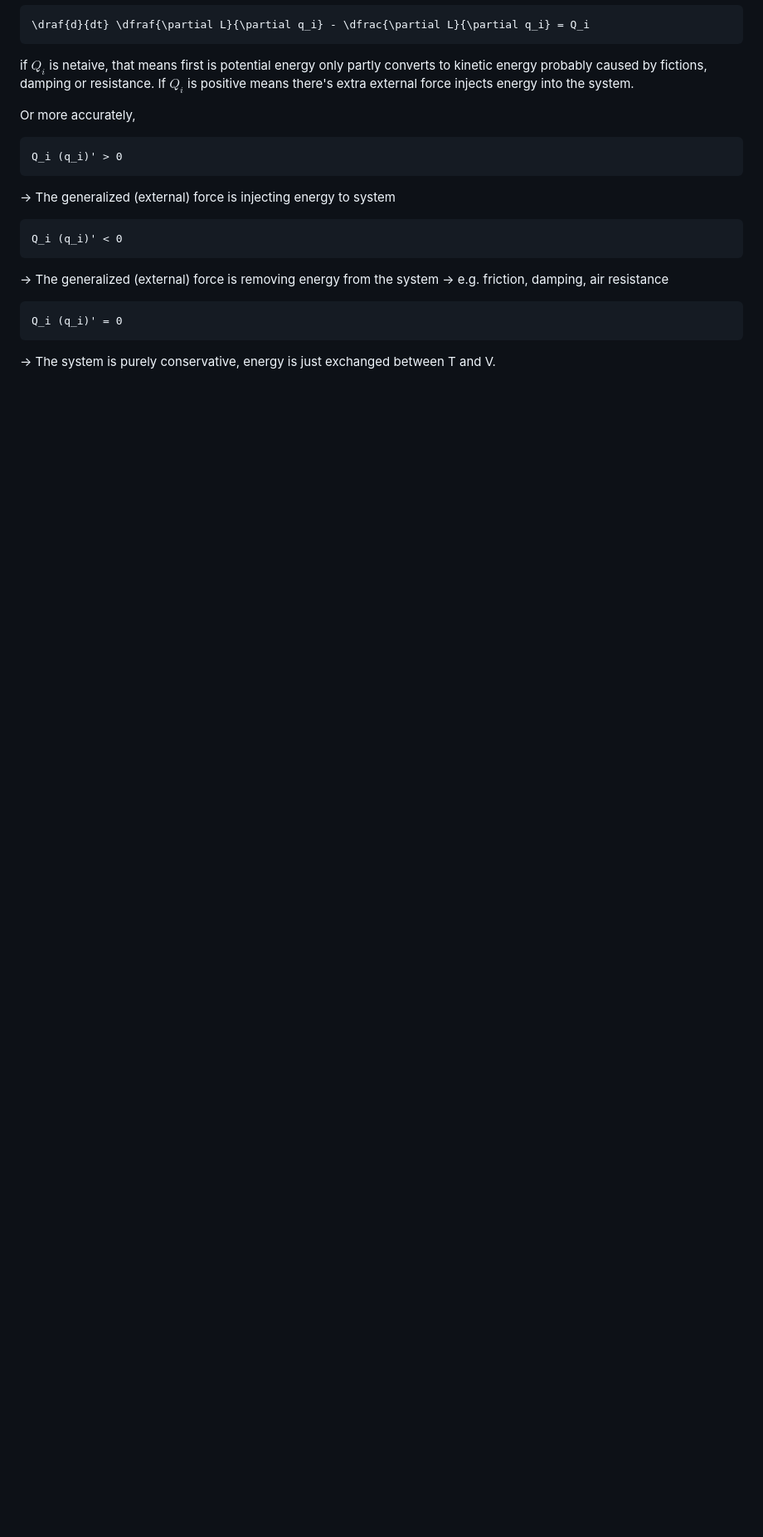
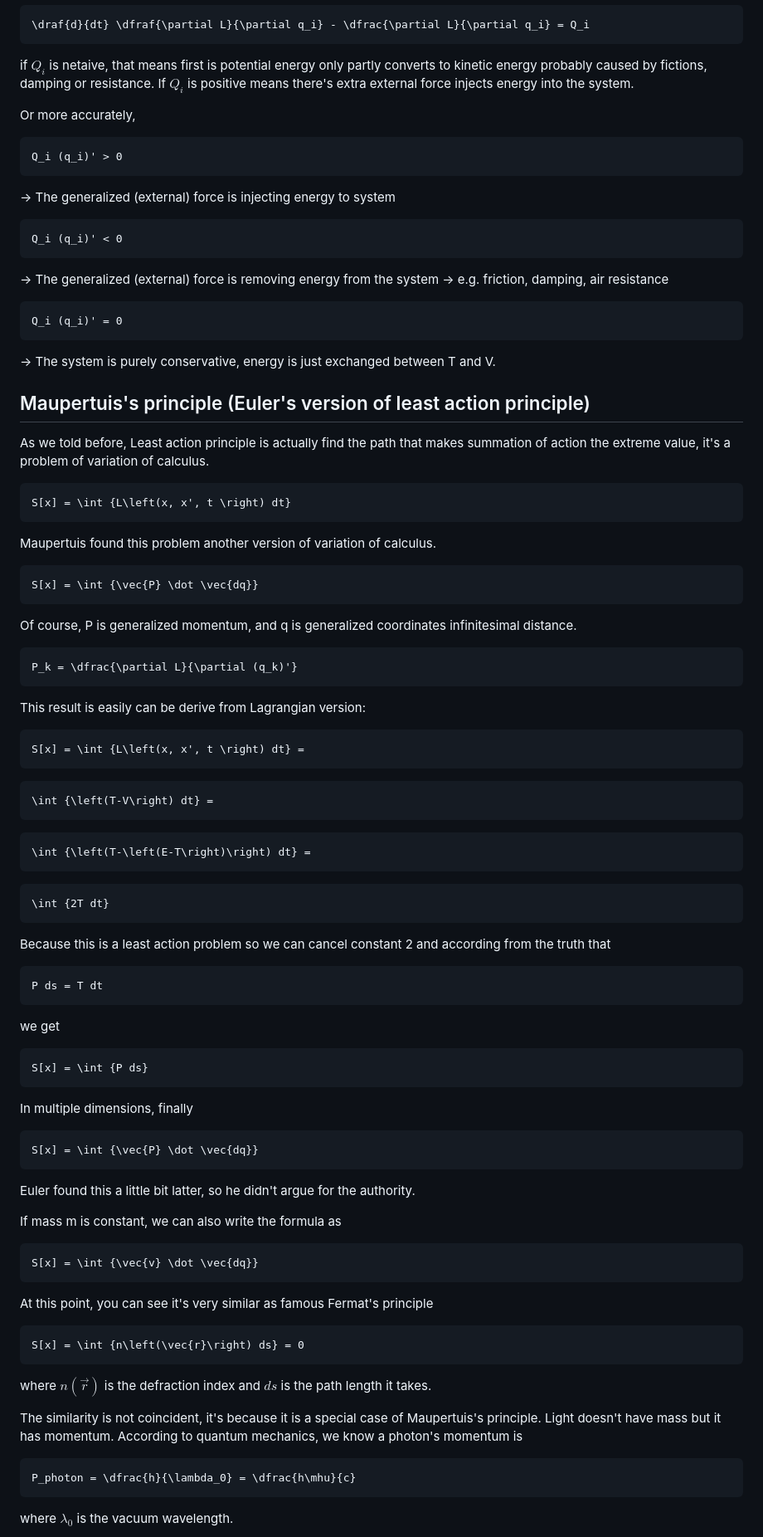
Before and after one commit to ReluctantHacker/notes, a Markdown page: physics/classicalMechanics.md, the part around one of its changes. Shown at 83% size. Drawn GitHub-style; blank space fills up the shorter version.

Commit message:
add some Maupertuis's principle and fermat's principle

````diff
--- a/physics/classicalMechanics.md
+++ b/physics/classicalMechanics.md
@@ -401,4 +401,62 @@ Q_i (q_i)' = 0
 ```
 -> The system is purely conservative, energy is just exchanged between T and V.
 
+## Maupertuis's principle (Euler's version of least action principle)
+As we told before, Least action principle is actually find the path that makes summation of action the extreme value, it's a problem of variation of calculus.
+```math
+S[x] = \int {L\left(x, x', t \right) dt}
+```
+Maupertuis found this problem another version of variation of calculus.
+```math
+S[x] = \int {\vec{P} \dot \vec{dq}}
+```
+Of course, P is generalized momentum, and q is generalized coordinates infinitesimal distance.
+```math
+P_k = \dfrac{\partial L}{\partial (q_k)'}
+```
 
+This result is easily can be derive from Lagrangian version:
+```math
+S[x] = \int {L\left(x, x', t \right) dt} =
+```
+```math
+\int {\left(T-V\right) dt} =
+```
+```math
+\int {\left(T-\left(E-T\right)\right) dt} =
+```
+```math
+\int {2T dt}
+```
+Because this is a least action problem so we can cancel constant 2 and according from the truth that
+```math
+P ds = T dt
+```
+we get
+```math
+S[x] = \int {P ds}
+```
+In multiple dimensions, finally
+```math
+S[x] = \int {\vec{P} \dot \vec{dq}}
+```
+
+Euler found this a little bit latter, so he didn't argue for the authority.
+
+If mass m is constant, we can also write the formula as
+```math
+S[x] = \int {\vec{v} \dot \vec{dq}}
+```
+
+At this point, you can see it's very similar as famous Fermat's principle
+```math
+S[x] = \int {n\left(\vec{r}\right) ds} = 0
+```
+where $n\left(\vec{r}\right)$ is the defraction index and $ds$ is the path length it takes.
+
+The similarity is not coincident, it's because it is a special case of Maupertuis's principle. Light doesn't have mass but it has momentum. According to quantum mechanics, we know a photon's momentum is
+```math
+P_photon = \dfrac{h}{\lambda_0} = \dfrac{h\mhu}{c}
+```
+where $\lambda_0$ is the vacuum wavelength.
+
````
Also changed, not shown: other parts of physics/classicalMechanics.md (+20 -0 lines).
